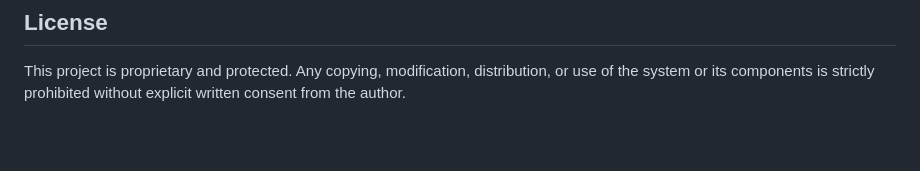
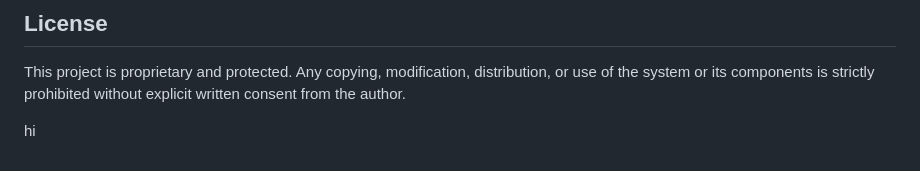
Before and after one commit to Sushant325/women-safety-ecosystem, a Markdown page: README.md, the part around the change. Drawn GitHub-style; blank space fills up the shorter version.

```diff
--- a/README.md
+++ b/README.md
@@ -135,3 +135,5 @@ Explore the working demo of the Women Safety Analytics system and its real-time
 ## License
 
 This project is proprietary and protected. Any copying, modification, distribution, or use of the system or its components is strictly prohibited without explicit written consent from the author.
+
+hi
```
